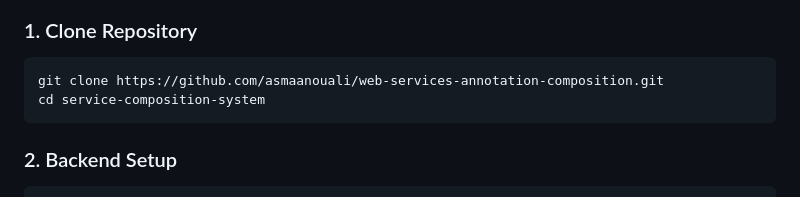
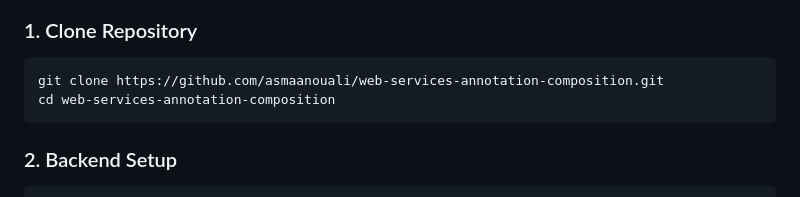
Before and after one commit to asmaanouali/web-services-annotation-composition, a Markdown page: README.md, the part around the change. Rendered like a GitHub page.

Commit message:
Fix directory name in clone instructions

````diff
--- a/README.md
+++ b/README.md
@@ -133,7 +133,7 @@ This system addresses the web service composition problem through two complement
 ### 1. Clone Repository
 ```bash
 git clone https://github.com/asmaanouali/web-services-annotation-composition.git
-cd service-composition-system
+cd web-services-annotation-composition
 ```
 
 ### 2. Backend Setup
````
